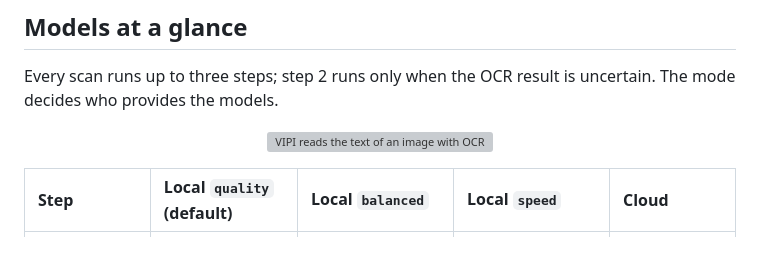
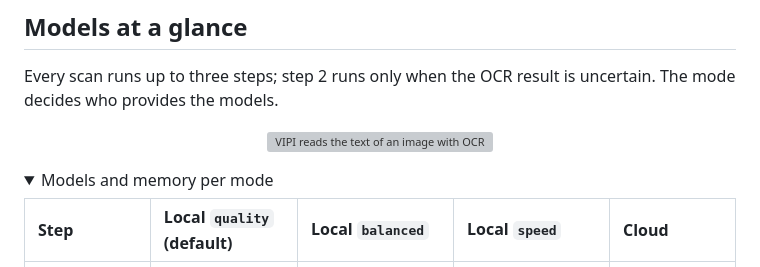
Before and after one commit to EnXan/VIPI, a Markdown page: README.md, the part around one of its changes. Drawn GitHub-style; folded sections open; grey boxes are pictures that could not be loaded.

Commit message:
docs: fold the model table in the README
Keep the scan pipeline diagram visible and move the per-mode model and
memory table with its notes into an expandable block.

Co-Authored-By: Claude Opus 5.5 <noreply@anthropic.com>

```diff
--- a/README.md
+++ b/README.md
@@ -68,6 +68,9 @@ uncertain. The mode decides who provides the models.
   <img src="https://raw.githubusercontent.com/EnXan/VIPI/main/assets/diagrams/vipi-scan-pipeline.svg" alt="VIPI reads the text of an image with OCR, has a visual model review uncertain OCR and re-reads the image if text is missing, then checks the final text for prompt injections. The scan ends clean (exit 0), with an injection (exit 1) or incomplete (exit 2)." width="900">
 </p>
 
+<details>
+<summary>Models and memory per mode</summary>
+
 | Step | Local `quality` (default) | Local `balanced` | Local `speed` | Cloud |
 | :-- | :-- | :-- | :-- | :-- |
 | 1 · Read text | <img src="https://raw.githubusercontent.com/EnXan/VIPI/main/assets/providers/paddlepaddle.svg" width="14" height="14" alt="PaddlePaddle"> PP-OCRv6 Medium<br><sub>or Small · Tiny</sub> | <img src="https://raw.githubusercontent.com/EnXan/VIPI/main/assets/providers/paddlepaddle.svg" width="14" height="14" alt="PaddlePaddle"> PP-OCRv6 Small<br><sub>or Medium · Tiny</sub> | <img src="https://raw.githubusercontent.com/EnXan/VIPI/main/assets/providers/paddlepaddle.svg" width="14" height="14" alt="PaddlePaddle"> PP-OCRv6 Tiny<br><sub>or Medium · Small</sub> | <img src="https://raw.githubusercontent.com/EnXan/VIPI/main/assets/providers/google.svg" width="14" height="14" alt="Google"> Cloud Vision<br><sub>or <img src="https://raw.githubusercontent.com/EnXan/VIPI/main/assets/providers/openai.svg" width="12" height="12" alt=""> OpenAI · <img src="https://raw.githubusercontent.com/EnXan/VIPI/main/assets/providers/mistralai.svg" width="12" height="12" alt=""> Mistral</sub> |
```
Also changed, not shown: other parts of README.md (+2 -0 lines).
